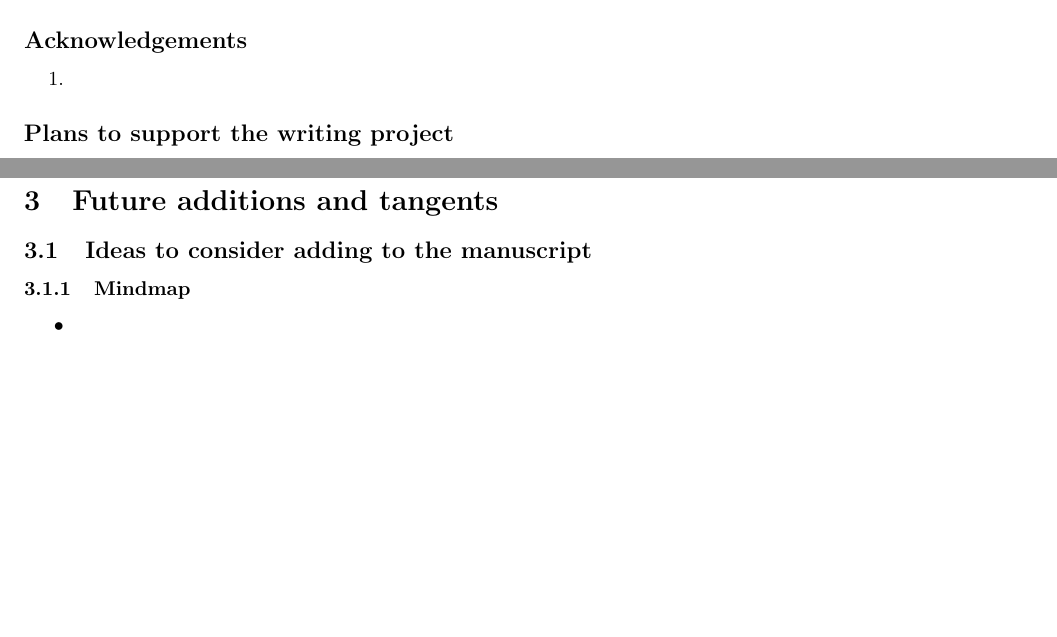
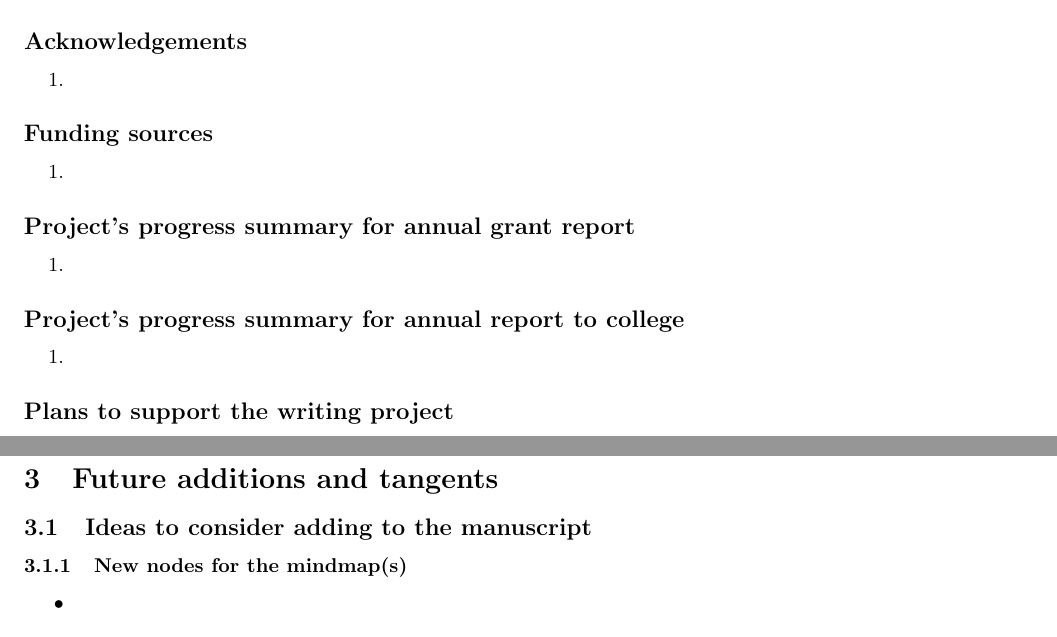
Before and after one commit to MooersLab/writingLogTemplate, a LaTeX document (logXXXhiddenCommentsVer0.5.2.tex): two parts of pages 5 and 7 of 11 before the commit and two parts of pages 5 and 7 of 12 after it, joined at a grey line, cut so that both start at the same text, the shorter picture padded with empty space. Compiled offline with pdfLaTeX.

Commit message:
Update logXXXhiddenCommentsVer0.5.2.tex

```diff
--- a/logXXXhiddenCommentsVer0.5.2.tex
+++ b/logXXXhiddenCommentsVer0.5.2.tex
@@ -417,6 +417,32 @@ Abbreviations are also listed at the end of the manuscript.
 
 
 \subsection*{Acknowledgements}
+% It is never too early to start this section.
+% Work on it should not be delayed until the last minute because you risk overlooking somebody's contribution.
+%
+\be
+\item
+\ee
+
+\subsection*{Funding sources}
+% It is never too early to start this section.
+% Work on it should not be delayed until the last minute because you risk overlooking a funding source.
+%
+\be
+\item
+\ee
+
+\subsection*{Project's progress summary for annual grant report}
+% It is never too early to start this section.
+%
+%
+\be
+\item
+\ee
+
+\subsection*{Project's progress summary for annual report to college}
+% It is never too early to start this section.
+% This will be where you inform your superiors what you have been up to.
 %
 \be
 \item
@@ -639,14 +665,25 @@ Accomplishments:
 \label{subsec:new-ideas}
 
 
-\subsubsection{Mindmap}
+\subsubsection{New nodes for the mindmap(s)}
 % Mind maps are powerful tools for generating new ideas.
 % They can be used to plan a manuscript at its initiation.
-% They are particularly helpful for mapping out the components of the results section as well as the discussion section.
+% They are particularly helpful for mapping out the components of the results section and the discussion section.
 % If a paper is starting to feel stuck or stale, mind maps can be used to convert the paper into an outline form that then can be used to restructure the paper there by leading to a massive rewrite.
-% Although maps can be generated inside of the tech using the TikZ package \url{https://latexdraw.com/mind-map-latex-tutorial/}, I recommend using the I thought X software because it does not get in the way of the building of the Mind map.
-% If you want to be a purist, you could convert the IthoughtX mind map into a tikz mind map.
-% IthoughtsX does not export to tikz. An exporter may not be hard to write. Another option would be to go through an intermediate mind map file format.
+%
+% Although maps can be generated inside of the LaTeX files using the TikZ package \url{https://latexdraw.com/mind-map-latex-tutorial/}, I recommend using the IthoughtsX software because it does not get in the way of the building of the mind map.
+% If you want to be a purist, you could convert the IthoughtX mind map into a tikz mind map after the mind map has stabilized.
+%
+% IthoughtsX does not export to tikz. An exporter may not be hard to write.
+%
+% Another option would be to go through an intermediate mind map file format.
+% IthoughtsX exports to the `mm` file format, which is read by Freeplane.
+% Freeplane is a free and powerful alternative or complement to IthoughtsX (https://docs.freeplane.org/).
+% Freeplane is written in Java.
+% Freeplane exports mindmaps to LaTeX, including beamer files, but not to Tikz without installing a plugin.
+% Others have contributed file exporters of various kinds.
+% Freeplane exports files with the `.mm` file extension.
+%
 % You could always export the Mind map to a PDF or PNG file and import it as a figure into the writing log.
 % It might be useful to retain the initial mind map and compare it to the final mind map to gain some insights into how the paper has evolved over time.
 % A mind map can also be generated for a collection of papers in order to show how the work fits into a larger research program.
```
Also changed, not shown: logXXXhiddenCommentsVer0.5.2.tex (12 more changed lines).
